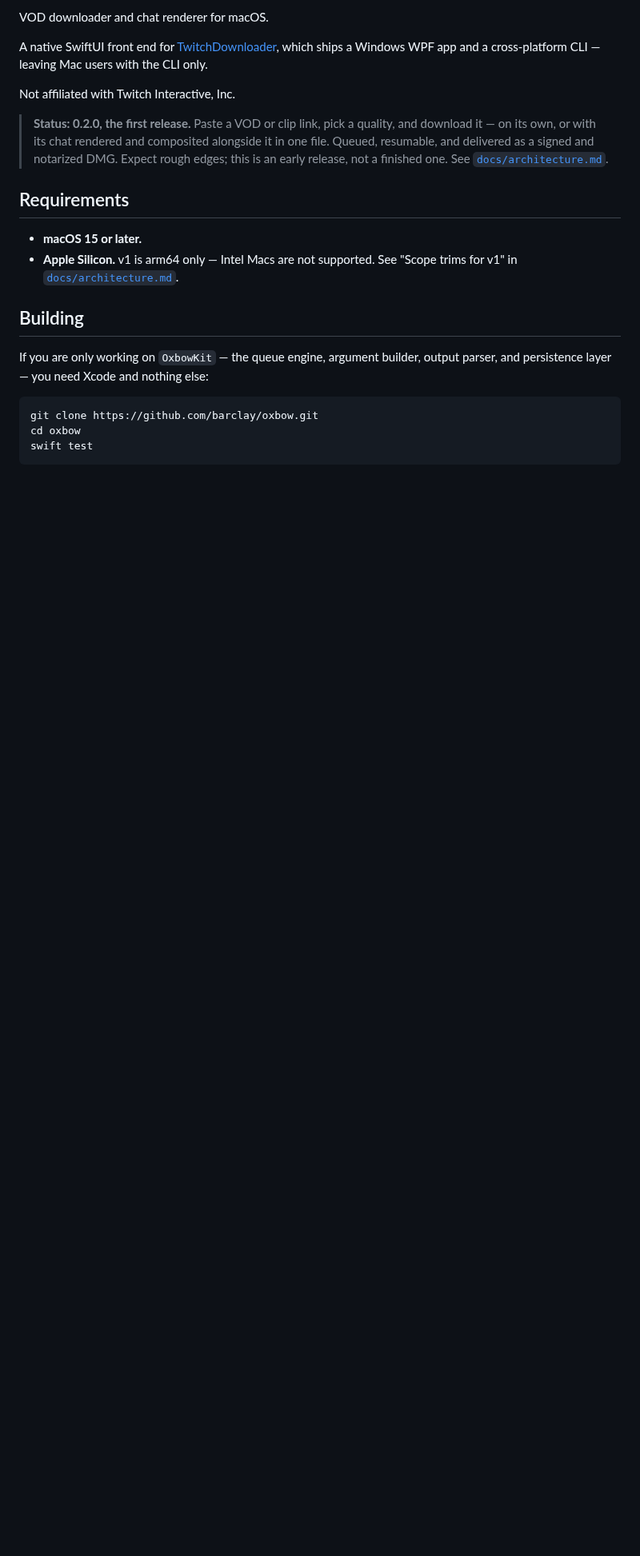
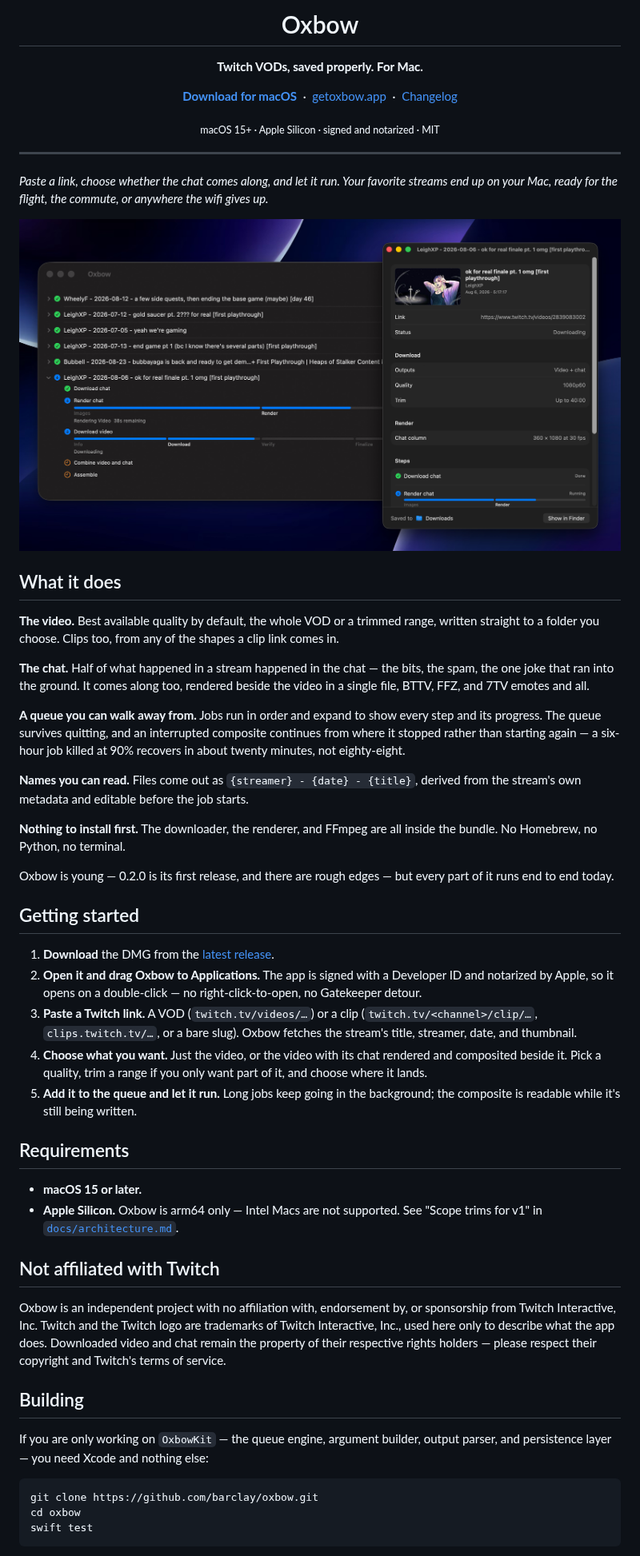
Before and after one commit to LoftiStudios/oxbow, a Markdown page: README.md, the part around one of its changes. Shown at 80% size. Drawn GitHub-style; pictures changed too: docs/screenshot.jpg (added); blank space fills up the shorter version.

Commit message:
Present the README as a shipped app, not a work in progress
0.2.0 is out as a signed, notarized DMG, but the README still opened by
explaining what upstream does not ship for macOS and led with a status
blockquote hedging that this is an early release. That is the right framing
for a repository nobody can install from; it is the wrong one now that there
is a download link.

Rewritten around what the app does for someone who wants it, using the copy
from getoxbow.app so the two read as one product:

- A header with the app icon, the tagline, and a download link, plus the
  screenshot. Both assets are added here; the README is the first thing
  GitHub renders and it was entirely text.
- "What it does" states the video, the chat, the queue, the filenames, and
  the fact that nothing needs installing first. The one honest caveat that
  survives from the old status block is a single sentence.
- "Getting started" is new: download, drag, paste a link, choose, queue.
  Step 2 says the double-click works, which is the whole point of the
  notarization work and was previously only visible in docs/signing.md.
- The Twitch disclaimer becomes its own section with the full text from the
  site, rather than a one-line aside under the title.

Building, Contributing, Licensing and Third Party Credits are unchanged, but
the "upstream ships a Windows app and a CLI" line moves into Third Party
Credits, where it is context about the helper rather than the project's
premise.

The resume claim is stated as the composite resuming, not downloads: that is
what docs/design/resume.md delivers, and an earlier draft of this overclaimed
it.

```diff
--- a/README.md
+++ b/README.md
@@ -2,23 +4,79 @@
 
-VOD downloader and chat renderer for macOS.
+<h1 align="center">Oxbow</h1>
 
-A native SwiftUI front end for [TwitchDownloader](https://github.com/lay295/TwitchDownloader),
-which ships a Windows WPF app and a cross-platform CLI — leaving Mac users with
-the CLI only.
+<p align="center"><strong>Twitch VODs, saved properly. For Mac.</strong></p>
 
-Not affiliated with Twitch Interactive, Inc.
+<p align="center">
+  <a href="https://github.com/barclay/oxbow/releases/latest"><strong>Download for macOS</strong></a>
+  &nbsp;·&nbsp;
+  <a href="https://getoxbow.app">getoxbow.app</a>
+  &nbsp;·&nbsp;
+  <a href="CHANGELOG.md">Changelog</a>
+</p>
 
-> **Status: 0.2.0, the first release.** Paste a VOD or clip link, pick a
-> quality, and download it — on its own, or with its chat rendered and
-> composited alongside it in one file. Queued, resumable, and delivered as a
-> signed and notarized DMG. Expect rough edges; this is an early release, not a
-> finished one. See [`docs/architecture.md`](docs/architecture.md).
+<p align="center"><sub>macOS 15+ · Apple Silicon · signed and notarized · MIT</sub></p>
+
+---
+
+*Paste a link, choose whether the chat comes along, and let it run. Your
+favorite streams end up on your Mac, ready for the flight, the commute, or
+anywhere the wifi gives up.*
+
+<img src="docs/screenshot.jpg" alt="Oxbow downloading a VOD with its chat, showing the queue and a job's detail window" width="100%">
+
+## What it does
+
+**The video.** Best available quality by default, the whole VOD or a trimmed
+range, written straight to a folder you choose. Clips too, from any of the
+shapes a clip link comes in.
+
+**The chat.** Half of what happened in a stream happened in the chat — the
+bits, the spam, the one joke that ran into the ground. It comes along too,
+rendered beside the video in a single file, BTTV, FFZ, and 7TV emotes and all.
+
+**A queue you can walk away from.** Jobs run in order and expand to show every
+step and its progress. The queue survives quitting, and an interrupted
+composite continues from where it stopped rather than starting again — a
+six-hour job killed at 90% recovers in about twenty minutes, not eighty-eight.
+
+**Names you can read.** Files come out as `{streamer} - {date} - {title}`,
+derived from the stream's own metadata and editable before the job starts.
+
+**Nothing to install first.** The downloader, the renderer, and FFmpeg are all
+inside the bundle. No Homebrew, no Python, no terminal.
+
+Oxbow is young — 0.2.0 is its first release, and there are rough edges — but
+every part of it runs end to end today.
+
+## Getting started
+
+1. **Download** the DMG from the
+   [latest release](https://github.com/barclay/oxbow/releases/latest).
+2. **Open it and drag Oxbow to Applications.** The app is signed with a
+   Developer ID and notarized by Apple, so it opens on a double-click — no
+   right-click-to-open, no Gatekeeper detour.
+3. **Paste a Twitch link.** A VOD (`twitch.tv/videos/…`) or a clip
+   (`twitch.tv/<channel>/clip/…`, `clips.twitch.tv/…`, or a bare slug). Oxbow
+   fetches the stream's title, streamer, date, and thumbnail.
+4. **Choose what you want.** Just the video, or the video with its chat
+   rendered and composited beside it. Pick a quality, trim a range if you only
+   want part of it, and choose where it lands.
+5. **Add it to the queue and let it run.** Long jobs keep going in the
+   background; the composite is readable while it's still being written.
 
 ## Requirements
 
 - **macOS 15 or later.**
-- **Apple Silicon.** v1 is arm64 only — Intel Macs are not supported. See
+- **Apple Silicon.** Oxbow is arm64 only — Intel Macs are not supported. See
   "Scope trims for v1" in [`docs/architecture.md`](docs/architecture.md).
+
+## Not affiliated with Twitch
+
+Oxbow is an independent project with no affiliation with, endorsement by, or
+sponsorship from Twitch Interactive, Inc. Twitch and the Twitch logo are
+trademarks of Twitch Interactive, Inc., used here only to describe what the app
+does. Downloaded video and chat remain the property of their respective rights
+holders — please respect their copyright and Twitch's terms of service.
 
 ## Building
 
```
Also changed, not shown: other parts of README.md (+6 -2 lines), docs/icon-384.png (added).
